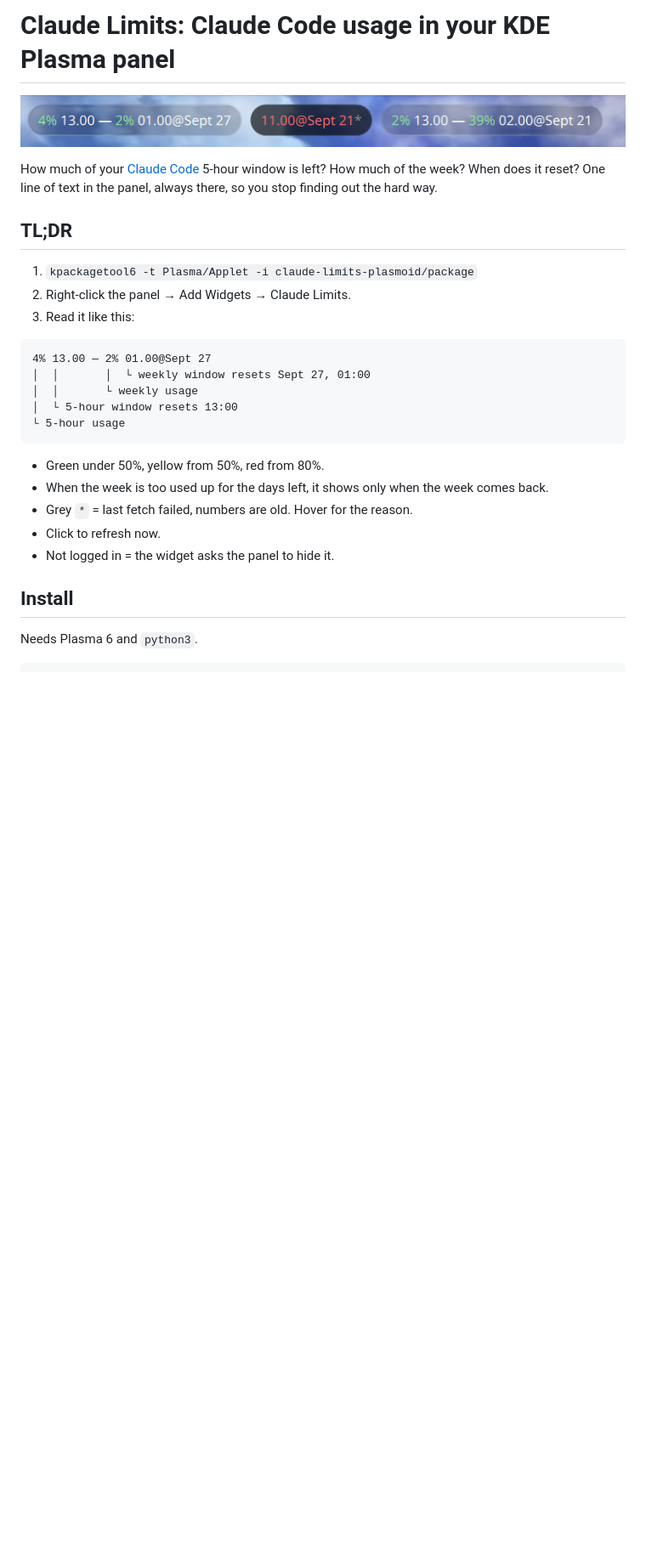
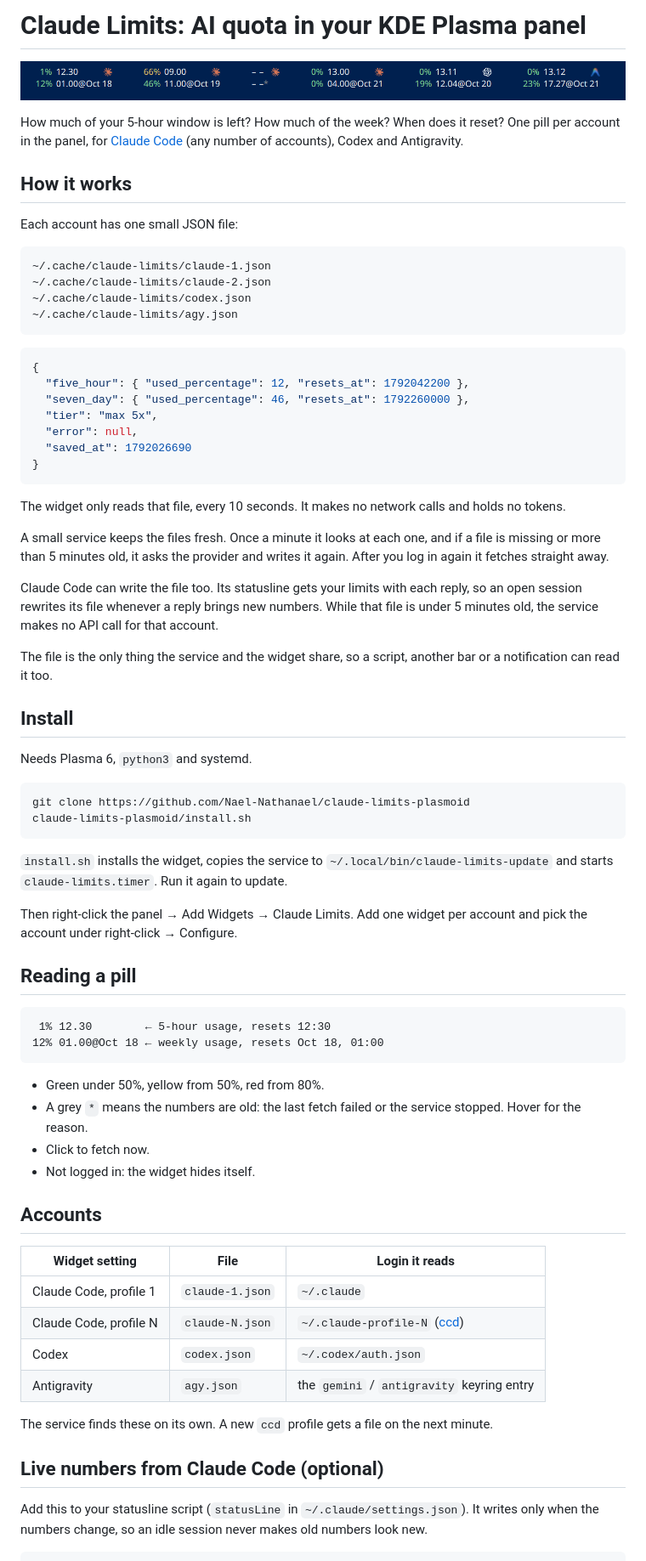
Before and after one commit to Nael-Nathanael/claude-limits-plasmoid, a Markdown page: README.md, the part around one of its changes. Shown at 85% size. Rendered like a GitHub page; pictures changed too: screenshot.png; blank space fills up the shorter version.

````diff
--- a/README.md
+++ b/README.md
@@ -1,32 +1,92 @@
-# Claude Limits: Claude Code usage in your KDE Plasma panel
+# Claude Limits: AI quota in your KDE Plasma panel
 
 ![screenshot](screenshot.png)
 
-How much of your [Claude Code](https://claude.com/claude-code) 5-hour window is
-left? How much of the week? When does it reset? One line of text in the panel,
-always there, so you stop finding out the hard way.
+How much of your 5-hour window is left? How much of the week? When does it
+reset? One pill per account in the panel, for
+[Claude Code](https://claude.com/claude-code) (any number of accounts), Codex
+and Antigravity.
 
-## TL;DR
+## How it works
 
-1. `kpackagetool6 -t Plasma/Applet -i claude-limits-plasmoid/package`
-2. Right-click the panel → Add Widgets → Claude Limits.
-3. Read it like this:
+Each account has one small JSON file:
 
 ```
-4% 13.00 — 2% 01.00@Sept 27
-│  │       │  └ weekly window resets Sept 27, 01:00
-│  │       └ weekly usage
-│  └ 5-hour window resets 13:00
-└ 5-hour usage
+~/.cache/claude-limits/claude-1.json
+~/.cache/claude-limits/claude-2.json
+~/.cache/claude-limits/codex.json
+~/.cache/claude-limits/agy.json
+```
+
+```json
+{
+  "five_hour": { "used_percentage": 12, "resets_at": 1792042200 },
+  "seven_day": { "used_percentage": 46, "resets_at": 1792260000 },
+  "tier": "max 5x",
+  "error": null,
+  "saved_at": 1792026690
+}
+```
+
+The widget only reads that file, every 10 seconds. It makes no network calls
+and holds no tokens.
+
+A small service keeps the files fresh. Once a minute it looks at each one, and
+if a file is missing or more than 5 minutes old, it asks the provider and
+writes it again. After you log in again it fetches straight away.
+
+Claude Code can write the file too. Its statusline gets your limits with each
+reply, so an open session rewrites its file whenever a reply brings new
+numbers. While that file is under 5 minutes old, the service makes no API call
+for that account.
+
+The file is the only thing the service and the widget share, so a script,
+another bar or a notification can read it too.
+
+## Install
+
+Needs Plasma 6, `python3` and systemd.
+
+```
+git clone https://github.com/Nael-Nathanael/claude-limits-plasmoid
+claude-limits-plasmoid/install.sh
+```
+
+`install.sh` installs the widget, copies the service to
+`~/.local/bin/claude-limits-update` and starts `claude-limits.timer`. Run it
+again to update.
+
+Then right-click the panel → Add Widgets → Claude Limits. Add one widget per
+account and pick the account under right-click → Configure.
+
+## Reading a pill
+
+```
+ 1% 12.30        ← 5-hour usage, resets 12:30
+12% 01.00@Oct 18 ← weekly usage, resets Oct 18, 01:00
 ```
 
 - Green under 50%, yellow from 50%, red from 80%.
-- When the week is too used up for the days left, it shows only when the week
-  comes back.
-- Grey `*` = last fetch failed, numbers are old. Hover for the reason.
-- Click to refresh now.
-- Not logged in = the widget asks the panel to hide it.
+- A grey `*` means the numbers are old: the last fetch failed or the service
+  stopped. Hover for the reason.
+- Click to fetch now.
+- Not logged in: the widget hides itself.
 
-## Install
+## Accounts
 
-Needs Plasma 6 and `python3`.
+| Widget setting | File | Login it reads |
+|---|---|---|
+| Claude Code, profile 1 | `claude-1.json` | `~/.claude` |
+| Claude Code, profile N | `claude-N.json` | `~/.claude-profile-N` ([ccd](https://github.com/Nael-Nathanael/ccd)) |
+| Codex | `codex.json` | `~/.codex/auth.json` |
+| Antigravity | `agy.json` | the `gemini` / `antigravity` keyring entry |
+
+The service finds these on its own. A new `ccd` profile gets a file on the next
+minute.
+
+## Live numbers from Claude Code (optional)
+
+Add this to your statusline script (`statusLine` in
+`~/.claude/settings.json`). It writes only when the numbers change, so an idle
+session never makes old numbers look new.
+
````
Also changed, not shown: other parts of README.md (+42 -28 lines), 12 other files.
